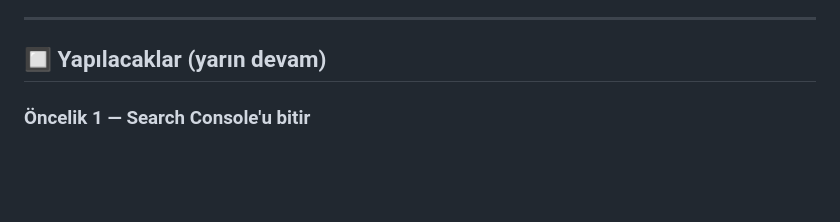
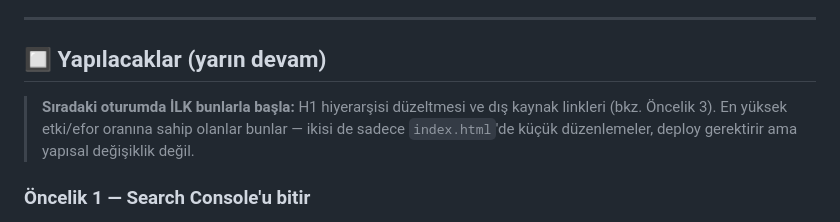
Before and after one commit to salihzekip/vivelong, a Markdown page: yapilanlar-yapilacaklar.md, the part around the change. Rendered like a GitHub page; blank space fills up the shorter version.

Commit message:
Yapılacaklar listesine sıradaki oturum için öncelik notu ekle
H1 hiyerarşisi ve dış kaynak linkleri en yüksek etki/efor oranına sahip, ilk bunlarla başlanacak.

```diff
--- a/yapilanlar-yapilacaklar.md
+++ b/yapilanlar-yapilacaklar.md
@@ -57,6 +57,8 @@ Tam SEO/GEO denetim raporu (bulgular + öncelik sıralı aksiyon takvimi):
 
 ## 🔲 Yapılacaklar (yarın devam)
 
+> **Sıradaki oturumda İLK bunlarla başla:** H1 hiyerarşisi düzeltmesi ve dış kaynak linkleri (bkz. Öncelik 3). En yüksek etki/efor oranına sahip olanlar bunlar — ikisi de sadece `index.html`'de küçük düzenlemeler, deploy gerektirir ama yapısal değişiklik değil.
+
 ### Öncelik 1 — Search Console'u bitir
 - [x] Mülk doğrulandı (9 Ağustos, URL-öneki + Google Analytics yöntemiyle)
 - [ ] Sitemaps bölümünden `sitemap.xml` gönder (kullanıcı yapacak/yapıyor)
```
